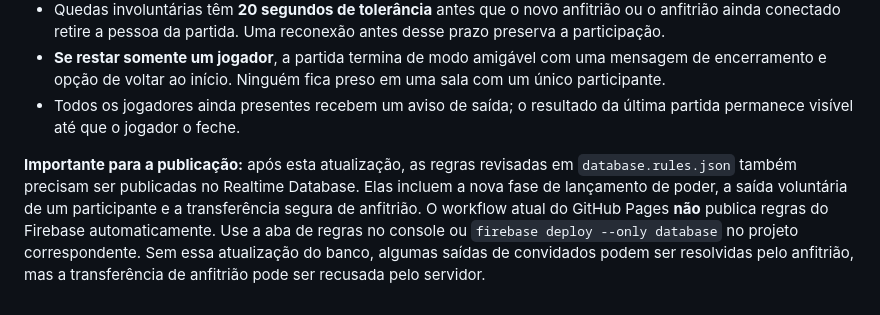
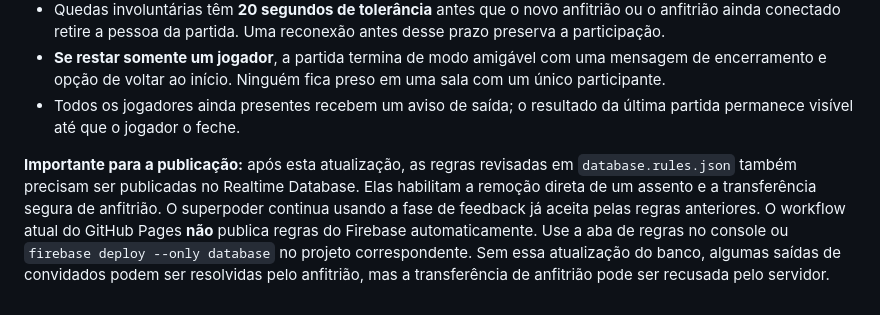
Before and after one commit to juliano-souza-dev/tabuada-tabuleiro, a Markdown page: README.md, the part around the change. Rendered like a GitHub page.

Commit message:
docs(firebase): clarify rules compatibility for power and host handoff

```diff
--- a/README.md
+++ b/README.md
@@ -73,4 +73,4 @@ Sem os dados reais do projeto, o jogo informa que as salas online ainda não est
 - **Se restar somente um jogador**, a partida termina de modo amigável com uma mensagem de encerramento e opção de voltar ao início. Ninguém fica preso em uma sala com um único participante.
 - Todos os jogadores ainda presentes recebem um aviso de saída; o resultado da última partida permanece visível até que o jogador o feche.
 
-**Importante para a publicação:** após esta atualização, as regras revisadas em `database.rules.json` também precisam ser publicadas no Realtime Database. Elas incluem a nova fase de lançamento de poder, a saída voluntária de um participante e a transferência segura de anfitrião. O workflow atual do GitHub Pages **não** publica regras do Firebase automaticamente. Use a aba de regras no console ou `firebase deploy --only database` no projeto correspondente. Sem essa atualização do banco, algumas saídas de convidados podem ser resolvidas pelo anfitrião, mas a transferência de anfitrião pode ser recusada pelo servidor.
+**Importante para a publicação:** após esta atualização, as regras revisadas em `database.rules.json` também precisam ser publicadas no Realtime Database. Elas habilitam a remoção direta de um assento e a transferência segura de anfitrião. O superpoder continua usando a fase de feedback já aceita pelas regras anteriores. O workflow atual do GitHub Pages **não** publica regras do Firebase automaticamente. Use a aba de regras no console ou `firebase deploy --only database` no projeto correspondente. Sem essa atualização do banco, algumas saídas de convidados podem ser resolvidas pelo anfitrião, mas a transferência de anfitrião pode ser recusada pelo servidor.
```
